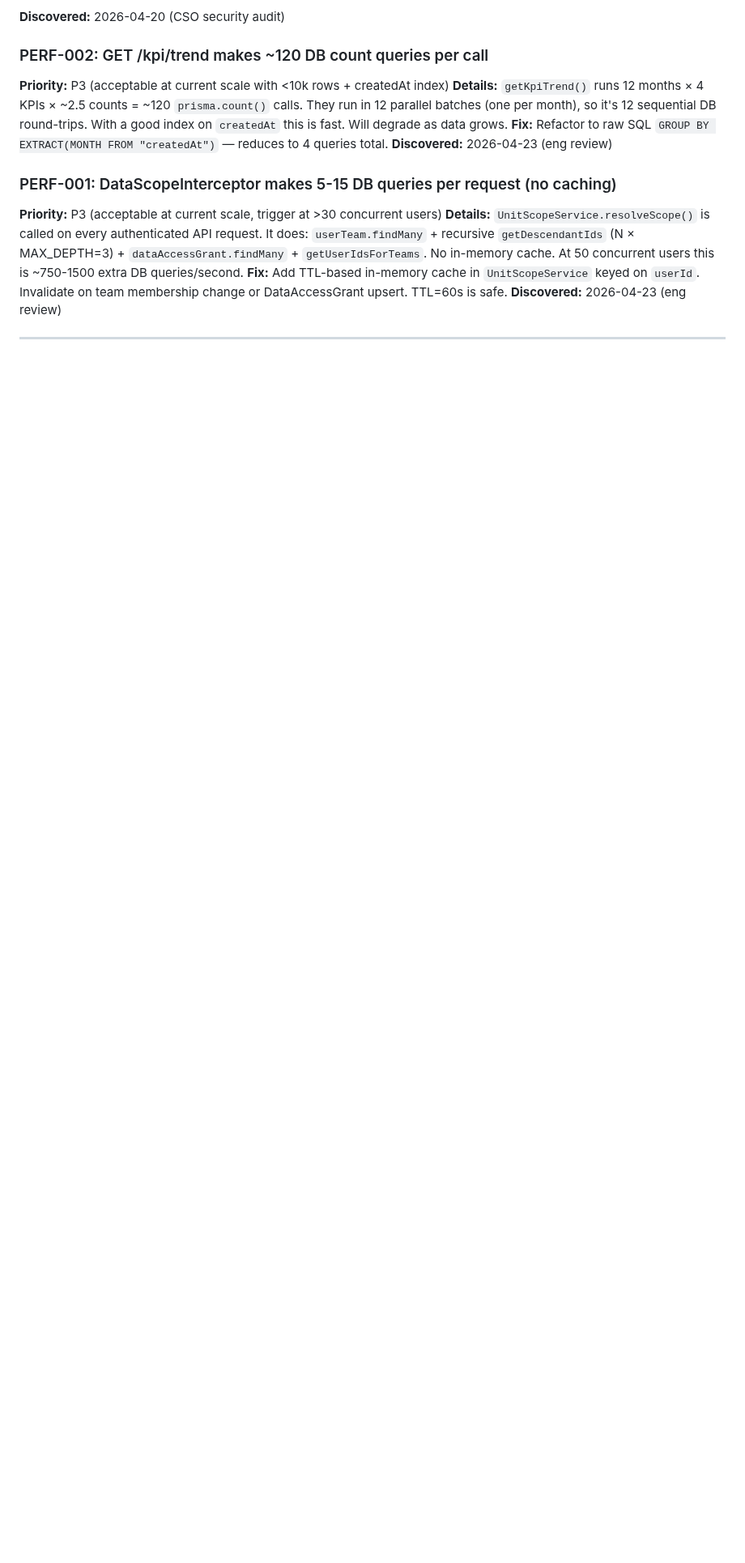
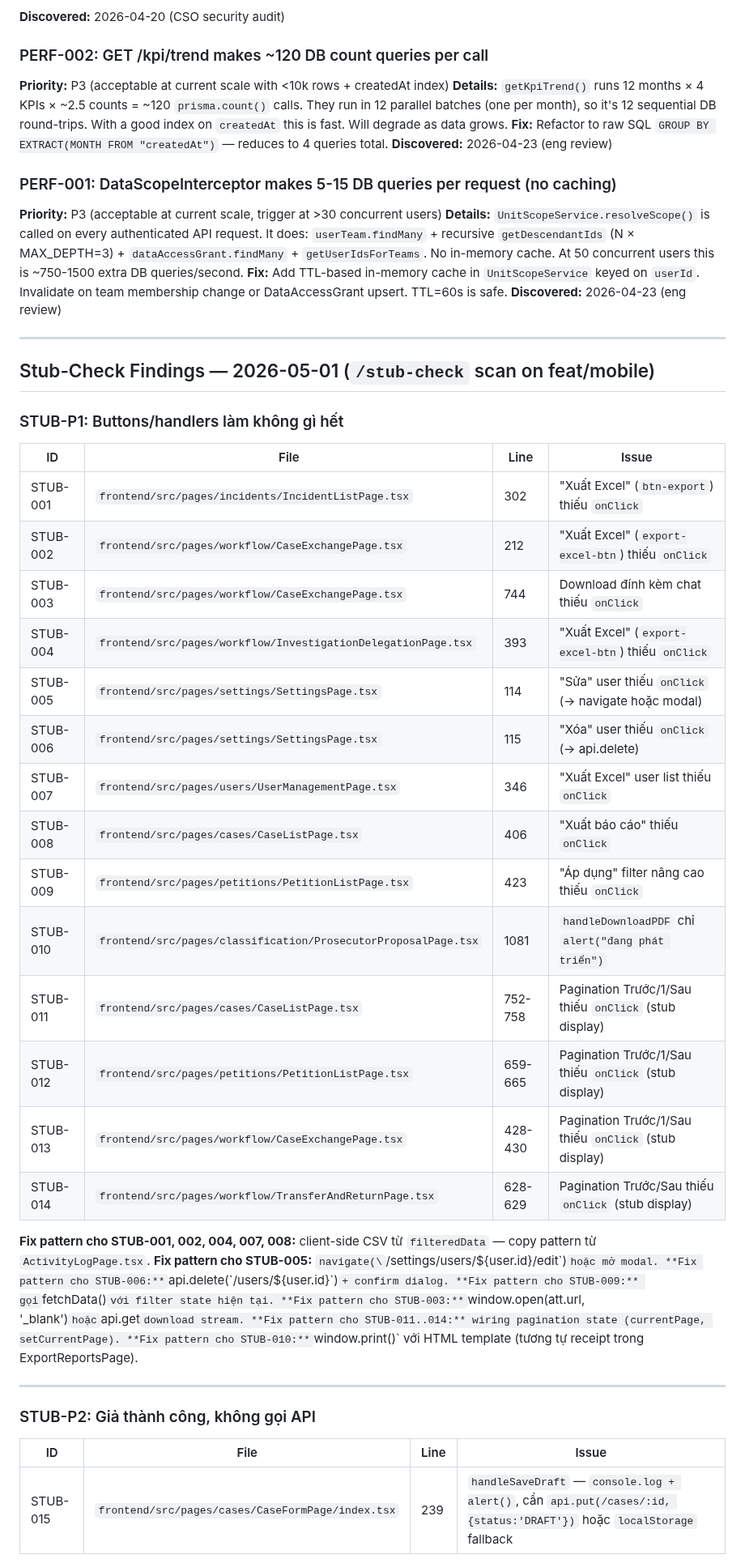
Before and after one commit to trungtm78/PC02, a Markdown page: TODOS.md, the part around one of its changes. Shown at 81% size. Drawn GitHub-style; blank space fills up the shorter version.

```diff
--- a/TODOS.md
+++ b/TODOS.md
@@ -30,3 +30,40 @@
 
 ---
 
+## Stub-Check Findings — 2026-05-01 (`/stub-check` scan on feat/mobile)
+
+### STUB-P1: Buttons/handlers làm không gì hết
+
+| ID | File | Line | Issue |
+|----|------|------|-------|
+| STUB-001 | `frontend/src/pages/incidents/IncidentListPage.tsx` | 302 | "Xuất Excel" (`btn-export`) thiếu `onClick` |
+| STUB-002 | `frontend/src/pages/workflow/CaseExchangePage.tsx` | 212 | "Xuất Excel" (`export-excel-btn`) thiếu `onClick` |
+| STUB-003 | `frontend/src/pages/workflow/CaseExchangePage.tsx` | 744 | Download đính kèm chat thiếu `onClick` |
+| STUB-004 | `frontend/src/pages/workflow/InvestigationDelegationPage.tsx` | 393 | "Xuất Excel" (`export-excel-btn`) thiếu `onClick` |
+| STUB-005 | `frontend/src/pages/settings/SettingsPage.tsx` | 114 | "Sửa" user thiếu `onClick` (→ navigate hoặc modal) |
+| STUB-006 | `frontend/src/pages/settings/SettingsPage.tsx` | 115 | "Xóa" user thiếu `onClick` (→ api.delete) |
+| STUB-007 | `frontend/src/pages/users/UserManagementPage.tsx` | 346 | "Xuất Excel" user list thiếu `onClick` |
+| STUB-008 | `frontend/src/pages/cases/CaseListPage.tsx` | 406 | "Xuất báo cáo" thiếu `onClick` |
+| STUB-009 | `frontend/src/pages/petitions/PetitionListPage.tsx` | 423 | "Áp dụng" filter nâng cao thiếu `onClick` |
+| STUB-010 | `frontend/src/pages/classification/ProsecutorProposalPage.tsx` | 1081 | `handleDownloadPDF` chỉ `alert("đang phát triển")` |
+| STUB-011 | `frontend/src/pages/cases/CaseListPage.tsx` | 752-758 | Pagination Trước/1/Sau thiếu `onClick` (stub display) |
+| STUB-012 | `frontend/src/pages/petitions/PetitionListPage.tsx` | 659-665 | Pagination Trước/1/Sau thiếu `onClick` (stub display) |
+| STUB-013 | `frontend/src/pages/workflow/CaseExchangePage.tsx` | 428-430 | Pagination Trước/1/Sau thiếu `onClick` (stub display) |
+| STUB-014 | `frontend/src/pages/workflow/TransferAndReturnPage.tsx` | 628-629 | Pagination Trước/Sau thiếu `onClick` (stub display) |
+
+**Fix pattern cho STUB-001, 002, 004, 007, 008:** client-side CSV từ `filteredData` — copy pattern từ `ActivityLogPage.tsx`.
+**Fix pattern cho STUB-005:** `navigate(\`/settings/users/${user.id}/edit\`)` hoặc mở modal.
+**Fix pattern cho STUB-006:** `api.delete(\`/users/${user.id}\`)` + confirm dialog.
+**Fix pattern cho STUB-009:** gọi `fetchData()` với filter state hiện tại.
+**Fix pattern cho STUB-003:** `window.open(att.url, '_blank')` hoặc `api.get` download stream.
+**Fix pattern cho STUB-011..014:** wiring pagination state (currentPage, setCurrentPage).
+**Fix pattern cho STUB-010:** `window.print()` với HTML template (tương tự receipt trong ExportReportsPage).
+
+---
+
+### STUB-P2: Giả thành công, không gọi API
+
+| ID | File | Line | Issue |
+|----|------|------|-------|
+| STUB-015 | `frontend/src/pages/cases/CaseFormPage/index.tsx` | 239 | `handleSaveDraft` — `console.log + alert()`, cần `api.put(/cases/:id, {status:'DRAFT'})` hoặc `localStorage` fallback |
+
```
Also changed, not shown: other parts of TODOS.md (+36 -0 lines).
